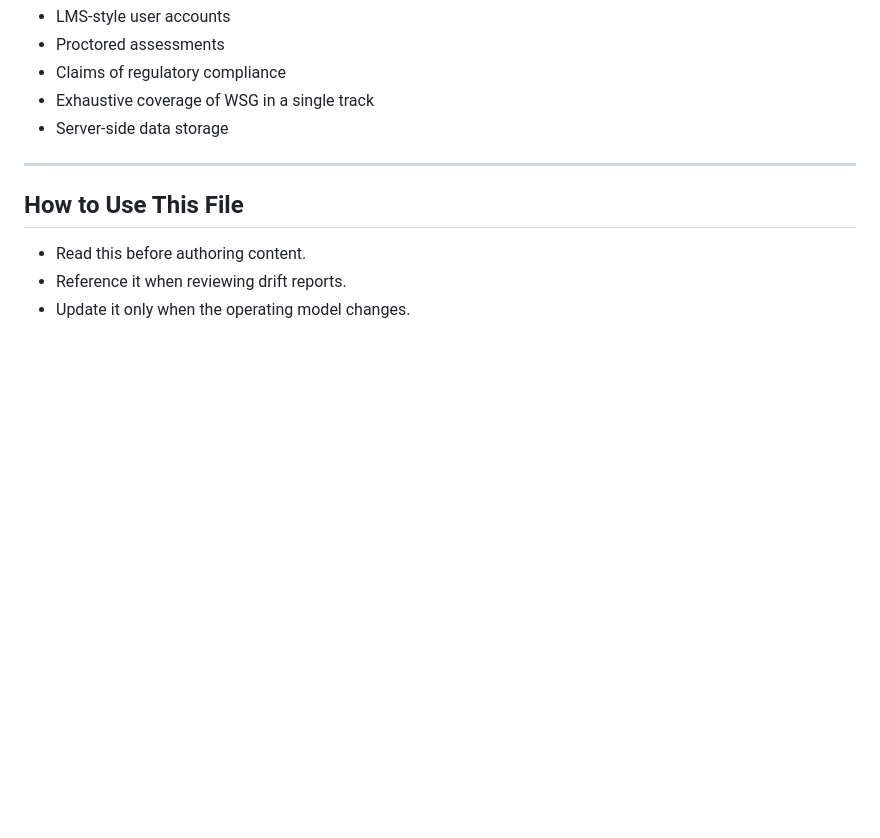
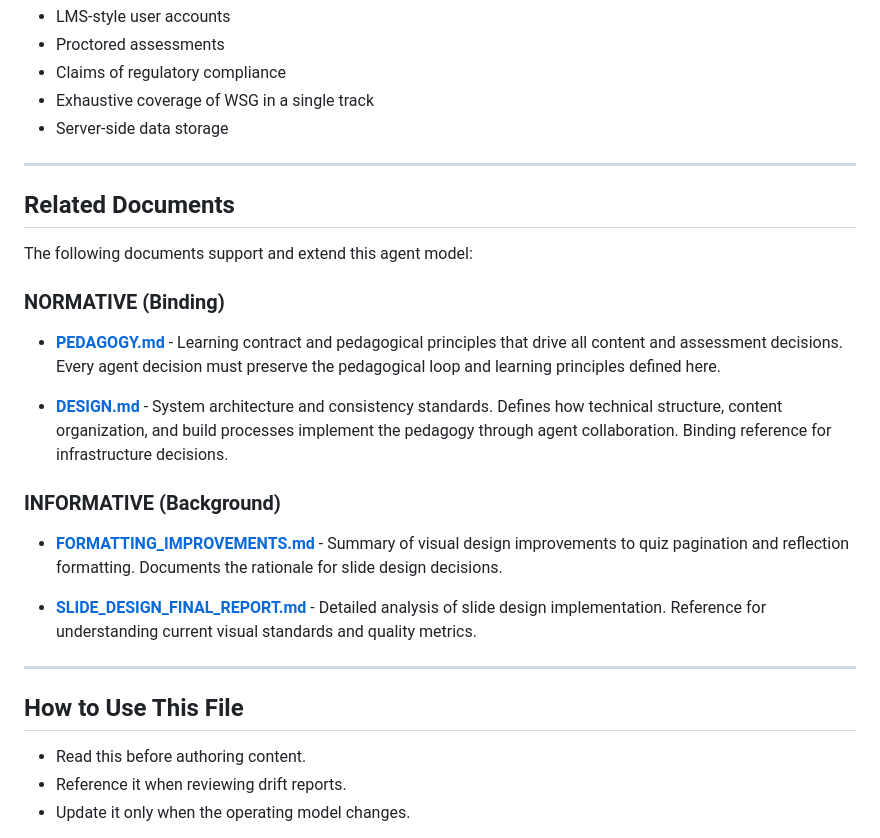
Before and after one commit to mgifford/wsg-mooc, a Markdown page: AGENTS.md, the part around the change. Rendered like a GitHub page; blank space fills up the shorter version.

Commit message:
docs: link DESIGN.md and formatting docs to AGENTS.md
- Added 'Related Documents' section to AGENTS.md
- Marked PEDAGOGY.md and DESIGN.md as NORMATIVE (binding)
- Marked formatting docs as INFORMATIVE (reference)
- Establishes document hierarchy and authority relationships

```diff
--- a/AGENTS.md
+++ b/AGENTS.md
@@ -198,6 +198,24 @@ Failure to meet these obligations blocks release.
 
 ---
 
+## Related Documents
+
+The following documents support and extend this agent model:
+
+### NORMATIVE (Binding)
+
+* **[PEDAGOGY.md](PEDAGOGY.md)** - Learning contract and pedagogical principles that drive all content and assessment decisions. Every agent decision must preserve the pedagogical loop and learning principles defined here.
+
+* **[DESIGN.md](DESIGN.md)** - System architecture and consistency standards. Defines how technical structure, content organization, and build processes implement the pedagogy through agent collaboration. Binding reference for infrastructure decisions.
+
+### INFORMATIVE (Background)
+
+* **[FORMATTING_IMPROVEMENTS.md](FORMATTING_IMPROVEMENTS.md)** - Summary of visual design improvements to quiz pagination and reflection formatting. Documents the rationale for slide design decisions.
+
+* **[SLIDE_DESIGN_FINAL_REPORT.md](SLIDE_DESIGN_FINAL_REPORT.md)** - Detailed analysis of slide design implementation. Reference for understanding current visual standards and quality metrics.
+
+---
+
 ## How to Use This File
 
 * Read this before authoring content.
```
